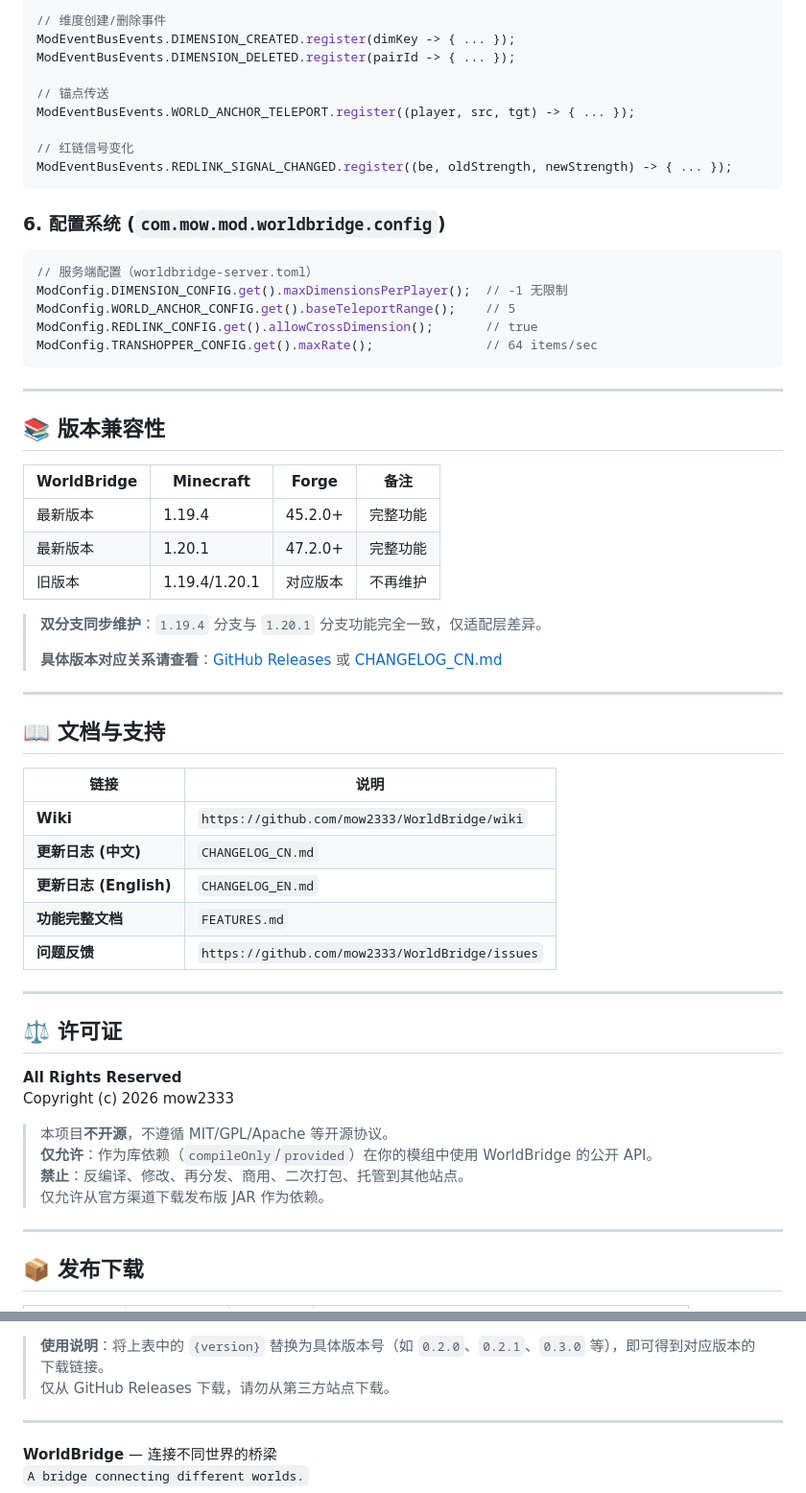
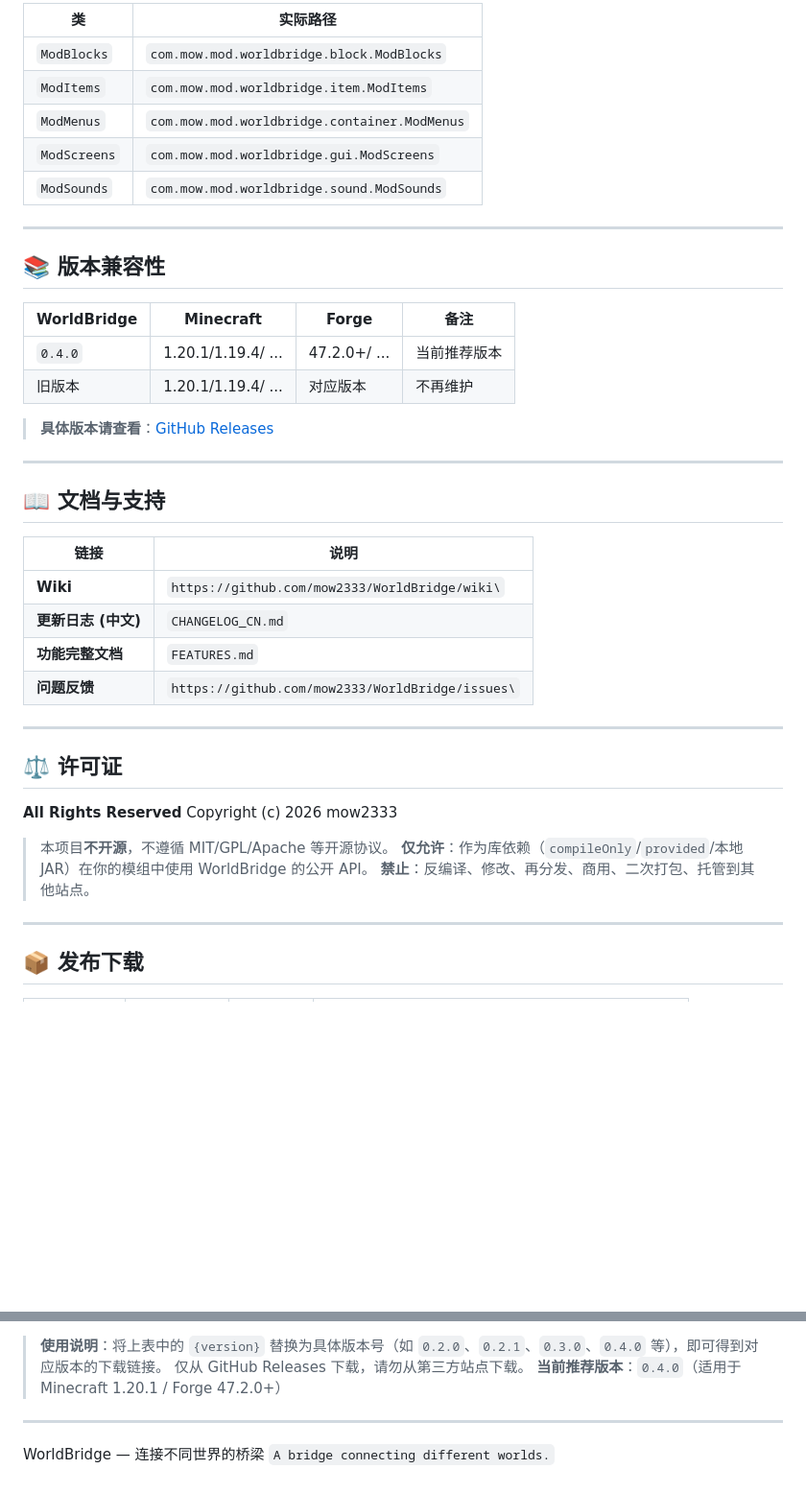
Before and after one commit to mow2333/WorldBridge, a Markdown page: README.md, 2 parts joined by grey strips. Shown at 96% size. GitHub-like rendering; blank space fills up the shorter version.

````diff
--- a/README.md
+++ b/README.md
@@ -150,24 +173,11 @@ ModEventBusEvents.PLAYER_TICK.register(player -> { ... });
 
-// 维度创建/删除事件
-ModEventBusEvents.DIMENSION_CREATED.register(dimKey -> { ... });
-ModEventBusEvents.DIMENSION_DELETED.register(pairId -> { ... });
-
-// 锚点传送
-ModEventBusEvents.WORLD_ANCHOR_TELEPORT.register((player, src, tgt) -> { ... });
-
-// 红链信号变化
-ModEventBusEvents.REDLINK_SIGNAL_CHANGED.register((be, oldStrength, newStrength) -> { ... });
-```
-
-### 6. 配置系统 (`com.mow.mod.worldbridge.config`)
-
-```java
-// 服务端配置（worldbridge-server.toml）
-ModConfig.DIMENSION_CONFIG.get().maxDimensionsPerPlayer();  // -1 无限制
-ModConfig.WORLD_ANCHOR_CONFIG.get().baseTeleportRange();    // 5
-ModConfig.REDLINK_CONFIG.get().allowCrossDimension();       // true
-ModConfig.TRANSHOPPER_CONFIG.get().maxRate();               // 64 items/sec
-```
+| 类 | 实际路径 |
+|----|----------|
+| `ModBlocks` | `com.mow.mod.worldbridge.block.ModBlocks` |
+| `ModItems` | `com.mow.mod.worldbridge.item.ModItems` |
+| `ModMenus` | `com.mow.mod.worldbridge.container.ModMenus` |
+| `ModScreens` | `com.mow.mod.worldbridge.gui.ModScreens` |
+| `ModSounds` | `com.mow.mod.worldbridge.sound.ModSounds` |
 
 ---
 
@@ -175,24 +185,21 @@ ModConfig.TRANSHOPPER_CONFIG.get().maxRate();               // 64 items/sec
 
 | WorldBridge | Minecraft | Forge | 备注 |
 |-------------|-----------|-------|------|
-| 最新版本 | 1.19.4 | 45.2.0+ | 完整功能 |
-| 最新版本 | 1.20.1 | 47.2.0+ | 完整功能 |
-| 旧版本 | 1.19.4/1.20.1 | 对应版本 | 不再维护 |
+| `0.4.0` | 1.20.1/1.19.4/ ... | 47.2.0+/ ... | 当前推荐版本 |
+| 旧版本 | 1.20.1/1.19.4/ ... | 对应版本 | 不再维护 |
 
-> **双分支同步维护**：`1.19.4` 分支与 `1.20.1` 分支功能完全一致，仅适配层差异。
->
-> **具体版本对应关系请查看**：[GitHub Releases](https://github.com/mow2333/WorldBridge/releases) 或 [CHANGELOG_CN.md](CHANGELOG_CN.md)
+> **具体版本请查看**：[GitHub Releases](https://github.com/mow2333/WorldBridge/releases)
+
 ---
 
 ## 📖 文档与支持
 
 | 链接 | 说明 |
 |------|------|
-| **Wiki** | `https://github.com/mow2333/WorldBridge/wiki` |
+| **Wiki** | `https://github.com/mow2333/WorldBridge/wiki\` |
 | **更新日志 (中文)** | `CHANGELOG_CN.md` |
-| **更新日志 (English)** | `CHANGELOG_EN.md` |
 | **功能完整文档** | `FEATURES.md` |
-| **问题反馈** | `https://github.com/mow2333/WorldBridge/issues` |
+| **问题反馈** | `https://github.com/mow2333/WorldBridge/issues\` |
 
 ---
 
@@ -202,9 +209,8 @@ ModConfig.TRANSHOPPER_CONFIG.get().maxRate();               // 64 items/sec
 Copyright (c) 2026 mow2333
 
 > 本项目**不开源**，不遵循 MIT/GPL/Apache 等开源协议。
-> **仅允许**：作为库依赖（`compileOnly`/`provided`）在你的模组中使用 WorldBridge 的公开 API。
+> **仅允许**：作为库依赖（`compileOnly`/`provided`/本地 JAR）在你的模组中使用 WorldBridge 的公开 API。
 > **禁止**：反编译、修改、再分发、商用、二次打包、托管到其他站点。
-> 仅允许从官方渠道下载发布版 JAR 作为依赖。
 
 ---
 
@@ -217,8 +223,9 @@ Copyright (c) 2026 mow2333
 
-> **使用说明**：将上表中的 `{version}` 替换为具体版本号（如 `0.2.0`、`0.2.1`、`0.3.0` 等），即可得到对应版本的下载链接。
+> **使用说明**：将上表中的 `{version}` 替换为具体版本号（如 `0.2.0`、`0.2.1`、`0.3.0`、`0.4.0` 等），即可得到对应版本的下载链接。
 > 仅从 GitHub Releases 下载，请勿从第三方站点下载。
+> **当前推荐版本**：`0.4.0`（适用于 Minecraft 1.20.1 / Forge 47.2.0+）
 
 ---
 
-**WorldBridge** — 连接不同世界的桥梁
+WorldBridge — 连接不同世界的桥梁
 `A bridge connecting different worlds.`
````
Also changed, not shown: other parts of README.md (+116 -93 lines).
